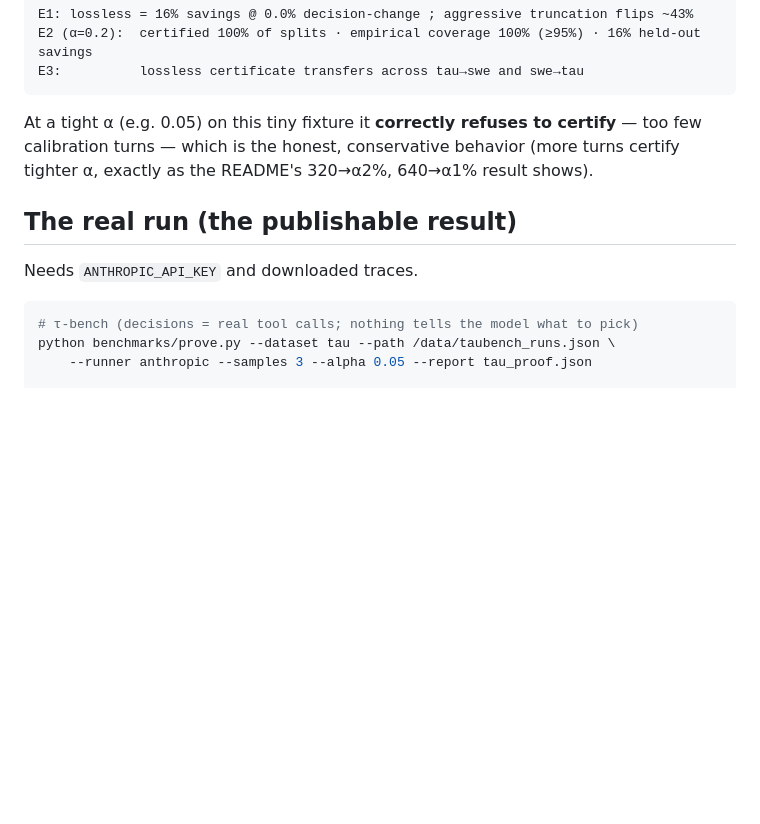
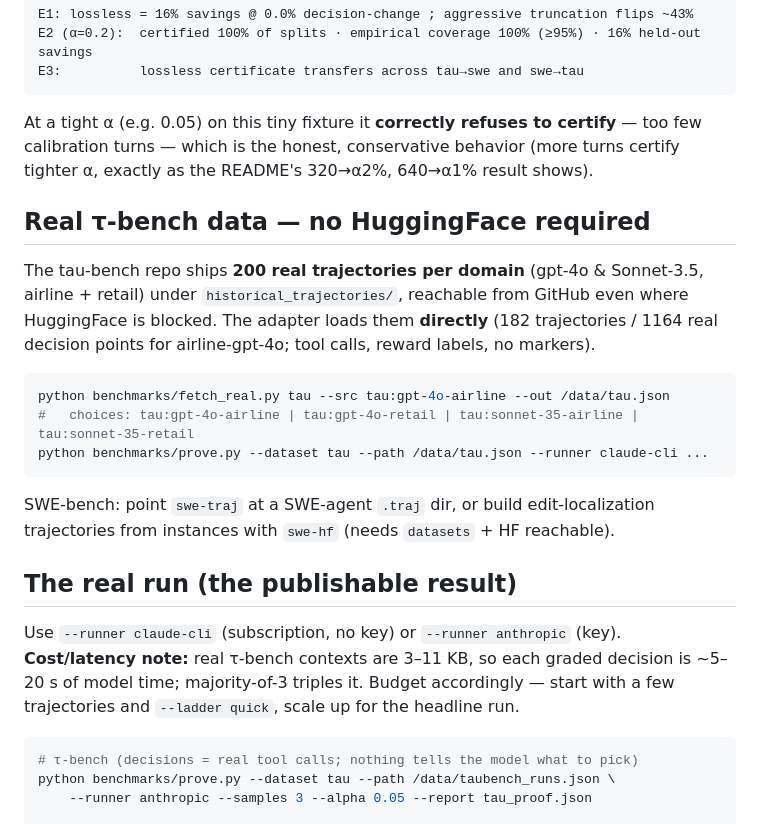
Before and after one commit to pliablepixels/distil, a Markdown page: benchmarks/PROVE.md, the part around the change. Rendered like a GitHub page; blank space fills up the shorter version.

````diff
--- a/benchmarks/PROVE.md
+++ b/benchmarks/PROVE.md
@@ -58,9 +58,28 @@ At a tight α (e.g. 0.05) on this tiny fixture it **correctly refuses to certify
 too few calibration turns — which is the honest, conservative behavior (more turns
 certify tighter α, exactly as the README's 320→α2%, 640→α1% result shows).
 
+## Real τ-bench data — no HuggingFace required
+
+The tau-bench repo ships **200 real trajectories per domain** (gpt-4o & Sonnet-3.5,
+airline + retail) under `historical_trajectories/`, reachable from GitHub even where
+HuggingFace is blocked. The adapter loads them **directly** (182 trajectories /
+1164 real decision points for airline-gpt-4o; tool calls, reward labels, no markers).
+
+```bash
+python benchmarks/fetch_real.py tau --src tau:gpt-4o-airline --out /data/tau.json
+#   choices: tau:gpt-4o-airline | tau:gpt-4o-retail | tau:sonnet-35-airline | tau:sonnet-35-retail
+python benchmarks/prove.py --dataset tau --path /data/tau.json --runner claude-cli ...
+```
+
+SWE-bench: point `swe-traj` at a SWE-agent `.traj` dir, or build edit-localization
+trajectories from instances with `swe-hf` (needs `datasets` + HF reachable).
+
 ## The real run (the publishable result)
 
-Needs `ANTHROPIC_API_KEY` and downloaded traces.
+Use `--runner claude-cli` (subscription, no key) or `--runner anthropic` (key).
+**Cost/latency note:** real τ-bench contexts are 3–11 KB, so each graded decision is
+~5–20 s of model time; majority-of-3 triples it. Budget accordingly — start with a
+few trajectories and `--ladder quick`, scale up for the headline run.
 
 ```bash
 # τ-bench (decisions = real tool calls; nothing tells the model what to pick)
````
Also changed, not shown: docs/PAPER.md (added, +149 -0 lines).
